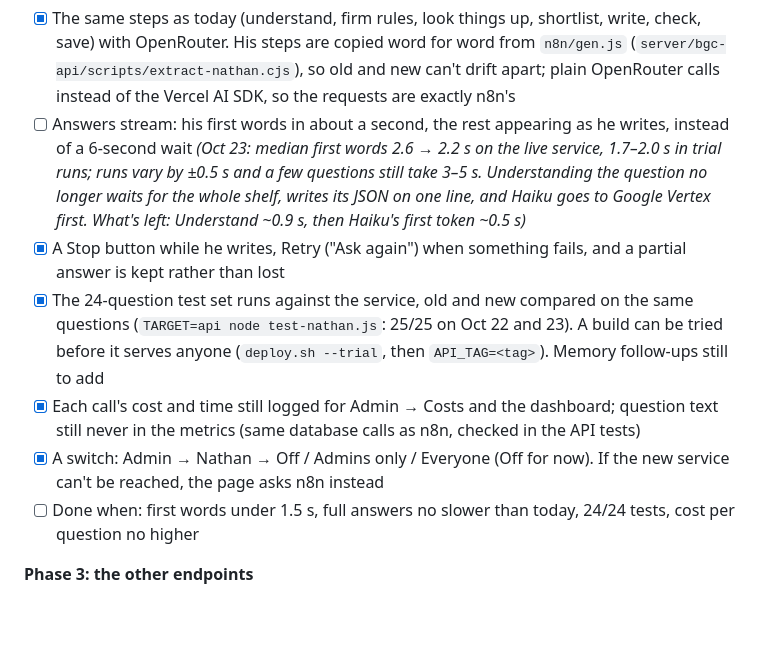
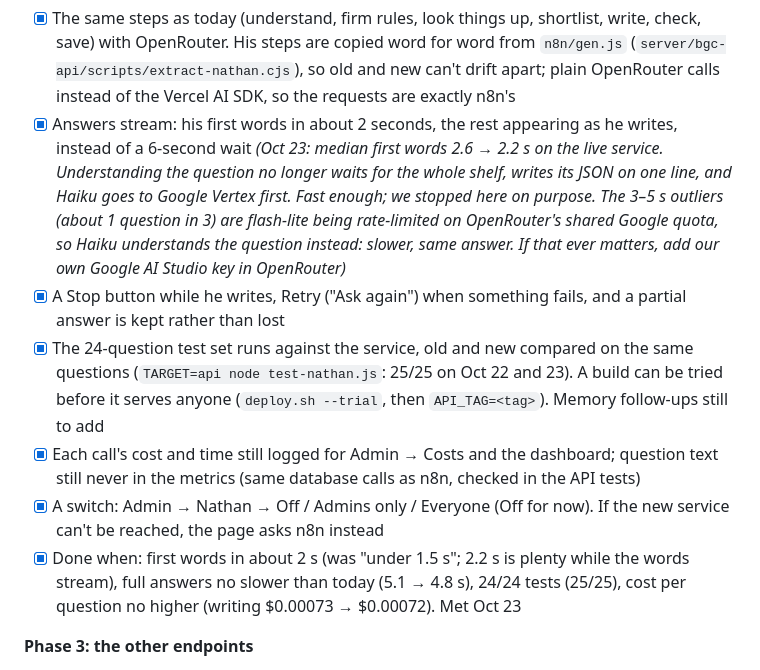
Before and after one commit to daddo78/boardgame-vault, a Markdown page: ROADMAP.md, the part around the change. Rendered like a GitHub page; blank space fills up the shorter version.

Commit message:
Roadmap 7 Phase 2: done. First words in about 2 s is the target (2.2 s live, streaming), full answers 4.8 s, 25/25, same cost; the 3-5 s outliers are flash-lite rate limits on OpenRouter's shared Google quota (Haiku steps in), noted with the fix if it ever matters
Co-Authored-By: Claude Opus 5.5 <noreply@anthropic.com>

```diff
--- a/ROADMAP.md
+++ b/ROADMAP.md
@@ -95,12 +95,12 @@ Live at https://api.ondorilabo.com since Oct 22 (14 tests, three routes ported:
 **Phase 2: Nathan moves in (the biggest win for members)**
 On for everyone since Oct 22. Admin → Nathan keeps an Off switch as an undo until about Nov 6; then the switch and n8n's Ask workflow go, the API's copy of Nathan becomes the one that's edited (no more copying from gen.js), and the nightly self-test asks the API.
 - [x] The same steps as today (understand, firm rules, look things up, shortlist, write, check, save) with OpenRouter. His steps are copied word for word from `n8n/gen.js` (`server/bgc-api/scripts/extract-nathan.cjs`), so old and new can't drift apart; plain OpenRouter calls instead of the Vercel AI SDK, so the requests are exactly n8n's
-- [ ] Answers stream: his first words in about a second, the rest appearing as he writes, instead of a 6-second wait *(Oct 23: median first words 2.6 → 2.2 s on the live service, 1.7–2.0 s in trial runs; runs vary by ±0.5 s and a few questions still take 3–5 s. Understanding the question no longer waits for the whole shelf, writes its JSON on one line, and Haiku goes to Google Vertex first. What's left: Understand ~0.9 s, then Haiku's first token ~0.5 s)*
+- [x] Answers stream: his first words in about 2 seconds, the rest appearing as he writes, instead of a 6-second wait *(Oct 23: median first words 2.6 → 2.2 s on the live service. Understanding the question no longer waits for the whole shelf, writes its JSON on one line, and Haiku goes to Google Vertex first. Fast enough; we stopped here on purpose. The 3–5 s outliers (about 1 question in 3) are flash-lite being rate-limited on OpenRouter's shared Google quota, so Haiku understands the question instead: slower, same answer. If that ever matters, add our own Google AI Studio key in OpenRouter)*
 - [x] A Stop button while he writes, Retry ("Ask again") when something fails, and a partial answer is kept rather than lost
 - [x] The 24-question test set runs against the service, old and new compared on the same questions (`TARGET=api node test-nathan.js`: 25/25 on Oct 22 and 23). A build can be tried before it serves anyone (`deploy.sh --trial`, then `API_TAG=<tag>`). Memory follow-ups still to add
 - [x] Each call's cost and time still logged for Admin → Costs and the dashboard; question text still never in the metrics (same database calls as n8n, checked in the API tests)
 - [x] A switch: Admin → Nathan → Off / Admins only / Everyone (Off for now). If the new service can't be reached, the page asks n8n instead
-- [ ] Done when: first words under 1.5 s, full answers no slower than today, 24/24 tests, cost per question no higher
+- [x] Done when: first words in about 2 s (was "under 1.5 s"; 2.2 s is plenty while the words stream), full answers no slower than today (5.1 → 4.8 s), 24/24 tests (25/25), cost per question no higher (writing $0.00073 → $0.00072). Met Oct 23
 
 **Phase 3: the other endpoints**
 - [ ] The ~30 thin endpoints (shelf, ratings, wishlist, friends, profile, rulebooks, feedback, admin) become routes, one file per area
```
